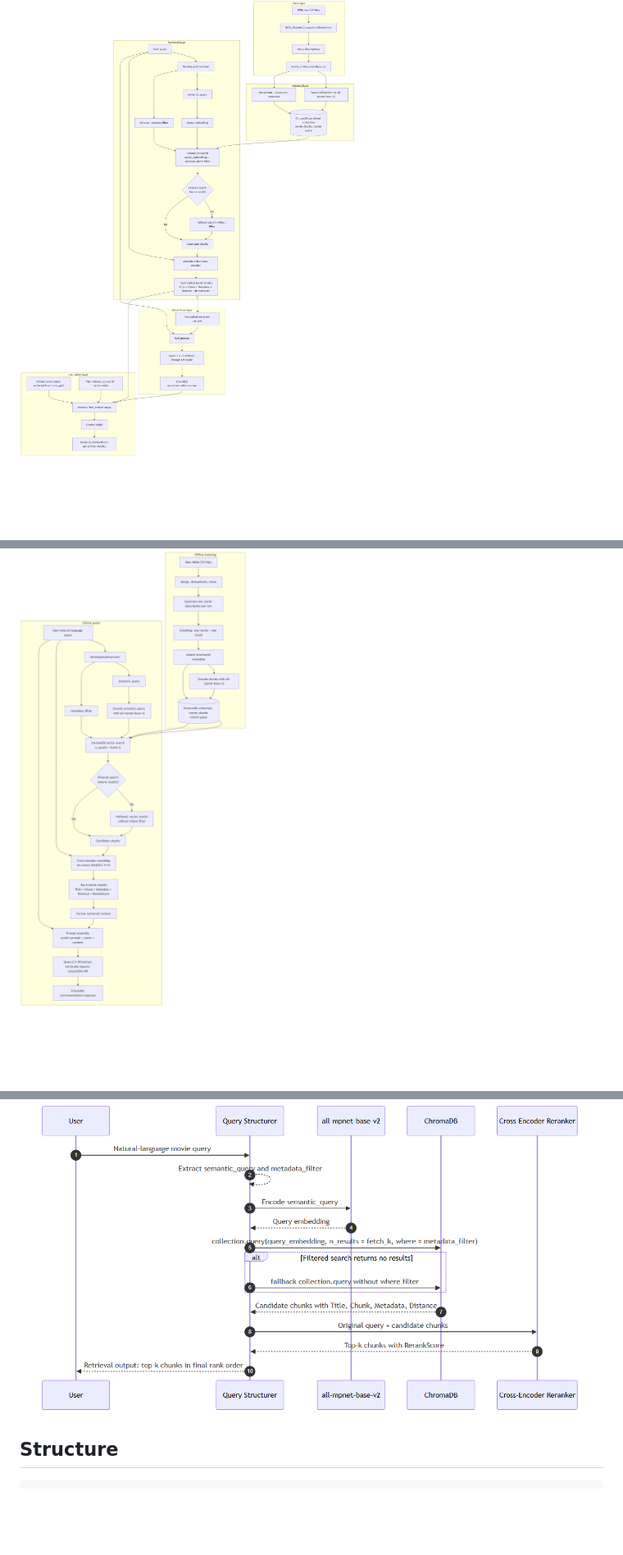
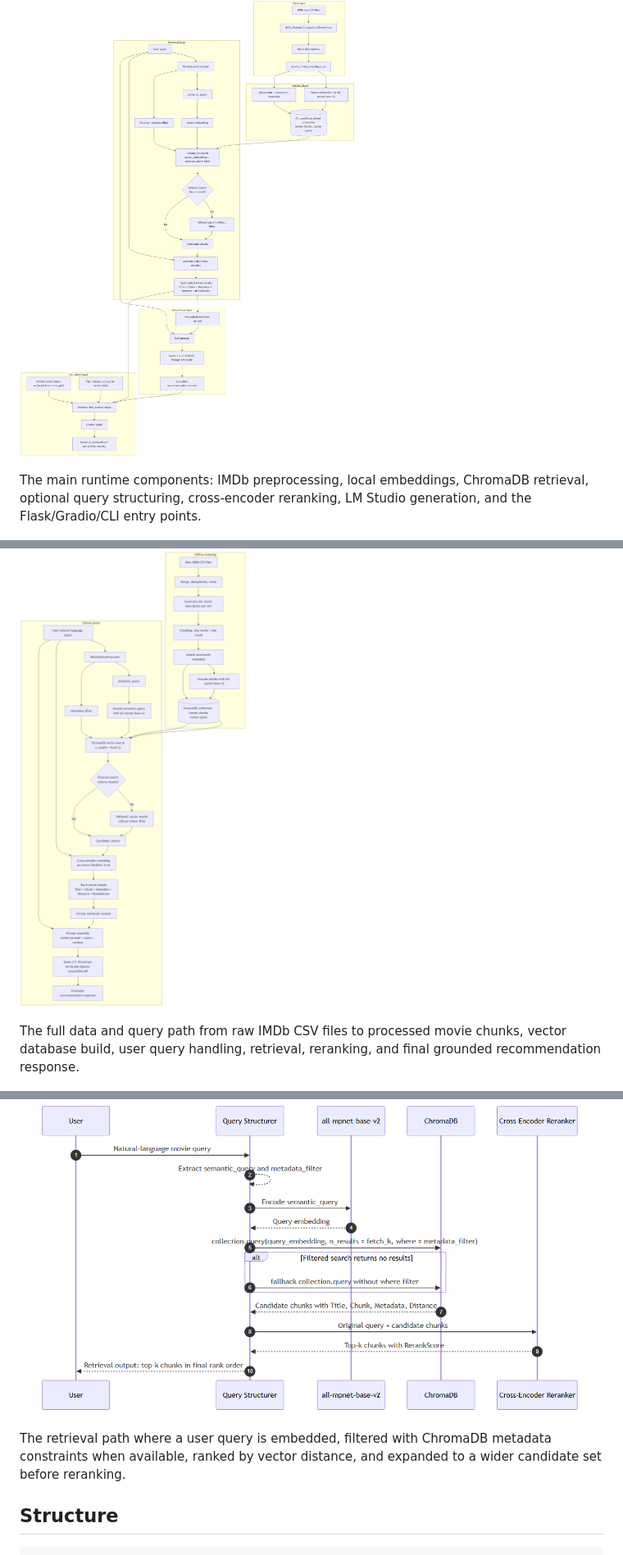
Before and after one commit to d3r4nk/Movie-reccomend-with-RAG, a Markdown page: README.md, 3 parts joined by grey strips. Shown at 82% size. GitHub-like rendering; blank space fills up the shorter version.

```diff
--- a/README.md
+++ b/README.md
@@ -10,7 +10,15 @@ A local Retrieval-Augmented Generation movie recommender built with an IMDb data
 
 ![System architecture](images/system_architecture.png)
 
+The main runtime components: IMDb preprocessing, local embeddings,
+ChromaDB retrieval, optional query structuring, cross-encoder reranking, LM
+Studio generation, and the Flask/Gradio/CLI entry points.
+
 ![End-to-end flow](images/end_to_end_flow.png)
+
+The full data and query path from raw IMDb CSV files to processed movie
+chunks, vector database build, user query handling, retrieval, reranking, and
+final grounded recommendation response.
 
 ![ChromaDB storage](images/chromadb_storage.png)
 
@@ -17,4 +28,8 @@ A local Retrieval-Augmented Generation movie recommender built with an IMDb data
 ![Top-k ChromaDB query](images/topk_chromadb_query.png)
+
+The retrieval path where a user query is embedded, filtered with ChromaDB
+metadata constraints when available, ranked by vector distance, and expanded to
+a wider candidate set before reranking.
 
 ## Structure
 
```
Also changed, not shown: other parts of README.md (+3 -0 lines).
